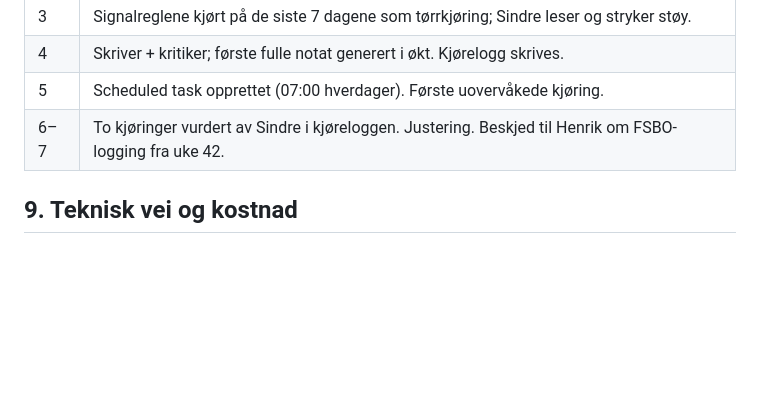
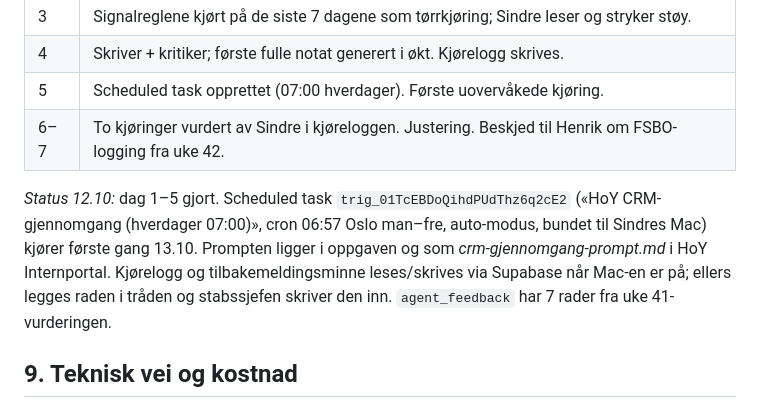
Before and after one commit to sindre-droid/hoy-portal, a Markdown page: HoY Internportal/agentteam-design-v1.md, the part around the change. Drawn GitHub-style; blank space fills up the shorter version.

```diff
--- a/HoY Internportal/agentteam-design-v1.md
+++ b/HoY Internportal/agentteam-design-v1.md
@@ -343,6 +343,8 @@ Hvis kriteriene holder: fredagsrapporten bygges på samme hentere. Hvis ikke: ju
 | 5 | Scheduled task opprettet (07:00 hverdager). Første uovervåkede kjøring. |
 | 6–7 | To kjøringer vurdert av Sindre i kjøreloggen. Justering. Beskjed til Henrik om FSBO-logging fra uke 42. |
 
+*Status 12.10:* dag 1–5 gjort. Scheduled task `trig_01TcEBDoQihdPUdThz6q2cE2` («HoY CRM-gjennomgang (hverdager 07:00)», cron 06:57 Oslo man–fre, auto-modus, bundet til Sindres Mac) kjører første gang 13.10. Prompten ligger i oppgaven og som *crm-gjennomgang-prompt.md* i HoY Internportal. Kjørelogg og tilbakemeldingsminne leses/skrives via Supabase når Mac-en er på; ellers legges raden i tråden og stabssjefen skriver den inn. `agent_feedback` har 7 rader fra uke 41-vurderingen.
+
 ## 9. Teknisk vei og kostnad
 
 **Fase 1 (nå):** scheduled tasks i dette Claude-prosjektet. HubSpot- og Gmail-connectorene er koblet. Kjøreloggen skrives via Supabase når det finnes en vei inn fra en scheduled task; inntil da skrives raden av Sindre-økten som leser notatet, eller som fil i prosjektet. Dette avklares dag 1.
```
Also changed, not shown: HoY Internportal/crm-gjennomgang-prompt.md (added, +54 -0 lines).
